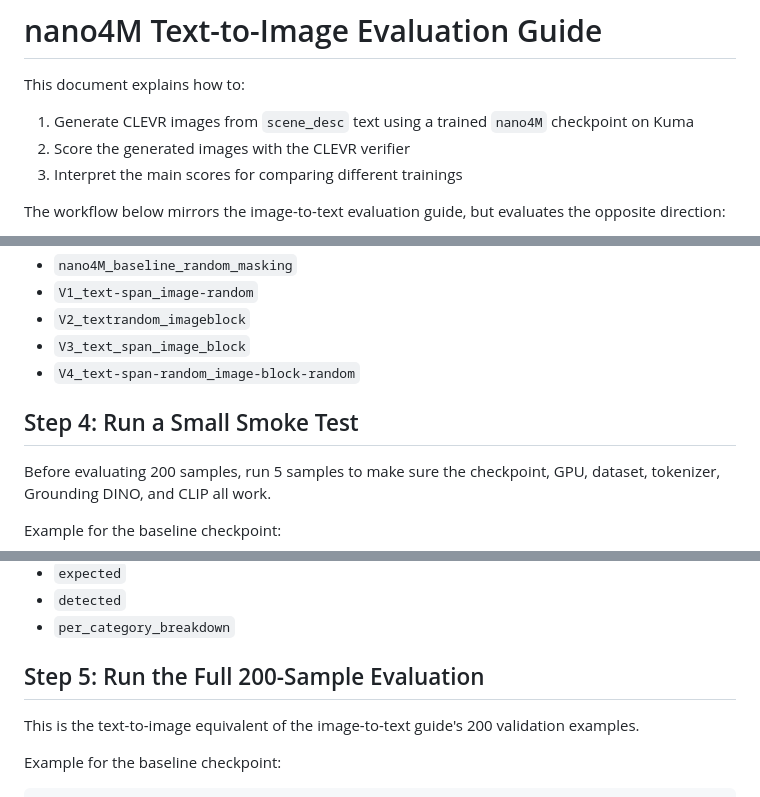
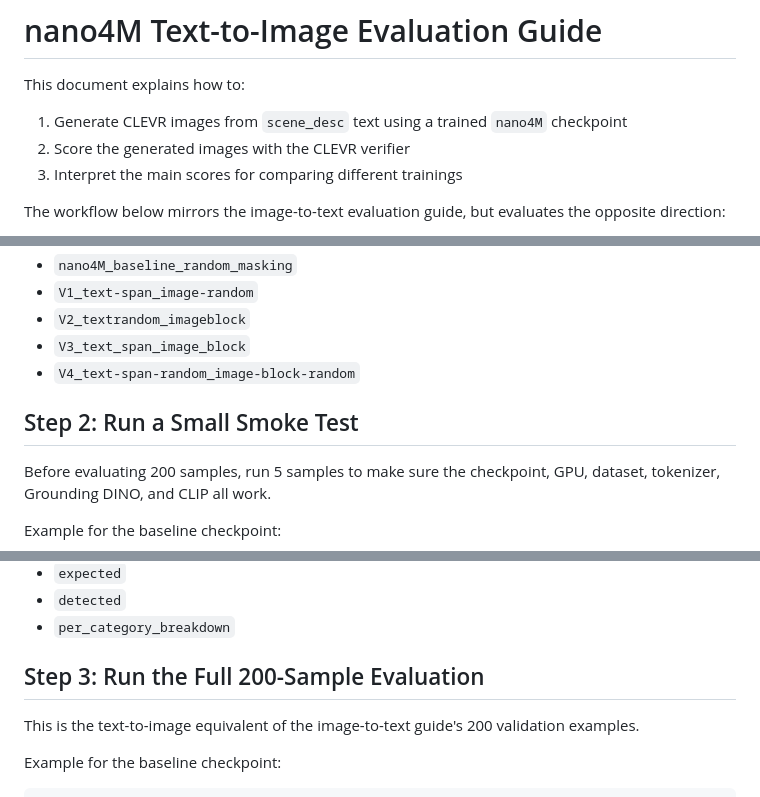
Before and after one commit to idk558/IA_Extension_Project_Masking-Strategies, a Markdown page: com-304-FM-project-2026-main/nano4M/TEXT_TO_IMAGE_EVALUATION_GUIDE.md, 3 parts joined by grey strips. Drawn GitHub-style.

```diff
--- a/com-304-FM-project-2026-main/nano4M/TEXT_TO_IMAGE_EVALUATION_GUIDE.md
+++ b/com-304-FM-project-2026-main/nano4M/TEXT_TO_IMAGE_EVALUATION_GUIDE.md
@@ -2,7 +2,7 @@
 
 This document explains how to:
 
-1. Generate CLEVR images from `scene_desc` text using a trained `nano4M` checkpoint on Kuma
+1. Generate CLEVR images from `scene_desc` text using a trained `nano4M` checkpoint
 2. Score the generated images with the CLEVR verifier
 3. Interpret the main scores for comparing different trainings
 
@@ -118,7 +79,7 @@ Expected model folders:
 - `V3_text_span_image_block`
 - `V4_text-span-random_image-block-random`
 
-## Step 4: Run a Small Smoke Test
+## Step 2: Run a Small Smoke Test
 
 Before evaluating 200 samples, run 5 samples to make sure the checkpoint, GPU, dataset, tokenizer, Grounding DINO, and CLIP all work.
 
@@ -158,7 +119,7 @@ Each item contains:
 - `detected`
 - `per_category_breakdown`
 
-## Step 5: Run the Full 200-Sample Evaluation
+## Step 3: Run the Full 200-Sample Evaluation
 
 This is the text-to-image equivalent of the image-to-text guide's 200 validation examples.
 
```
Also changed, not shown: other parts of com-304-FM-project-2026-main/nano4M/TEXT_TO_IMAGE_EVALUATION_GUIDE.md (+9 -52 lines).
